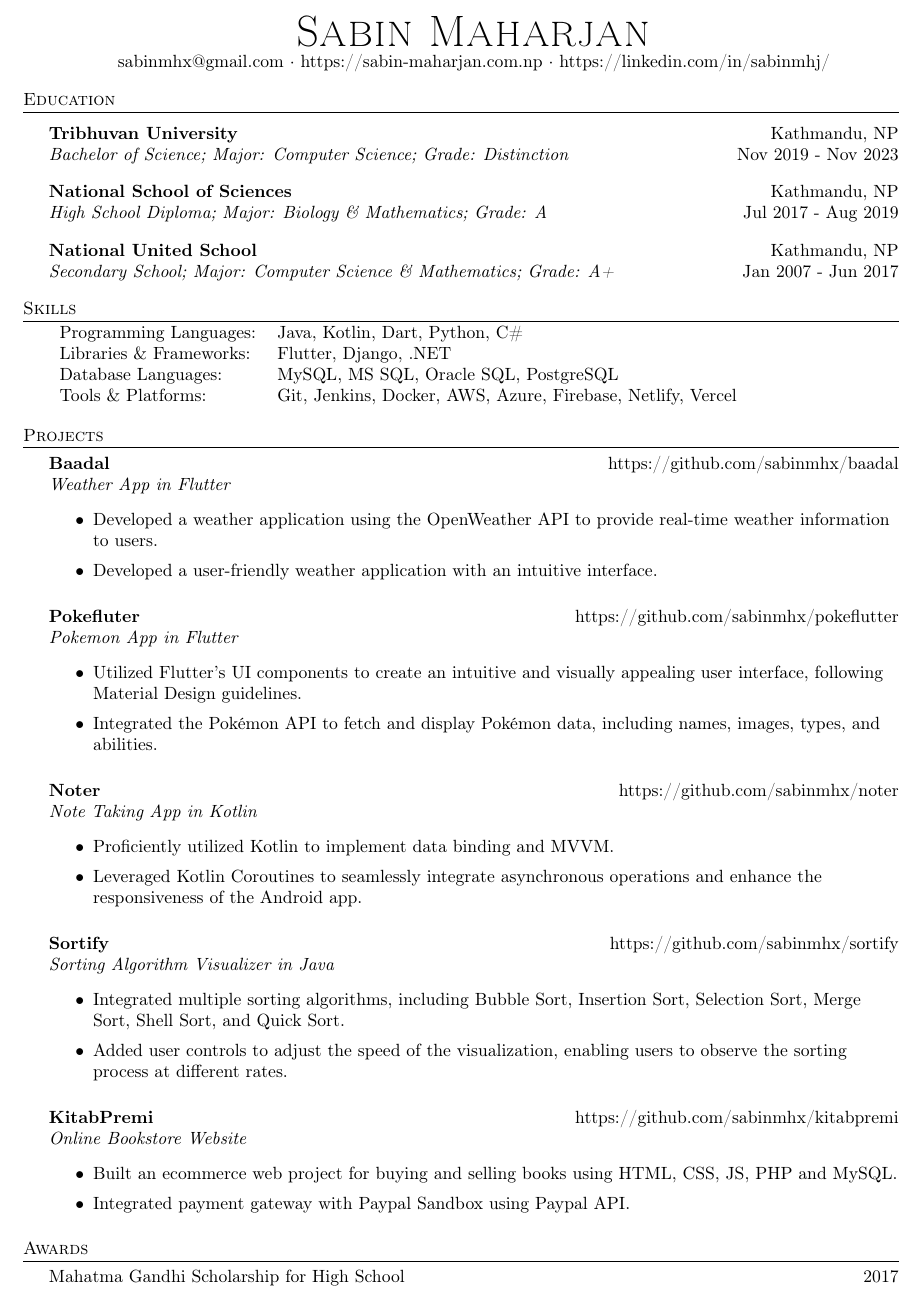
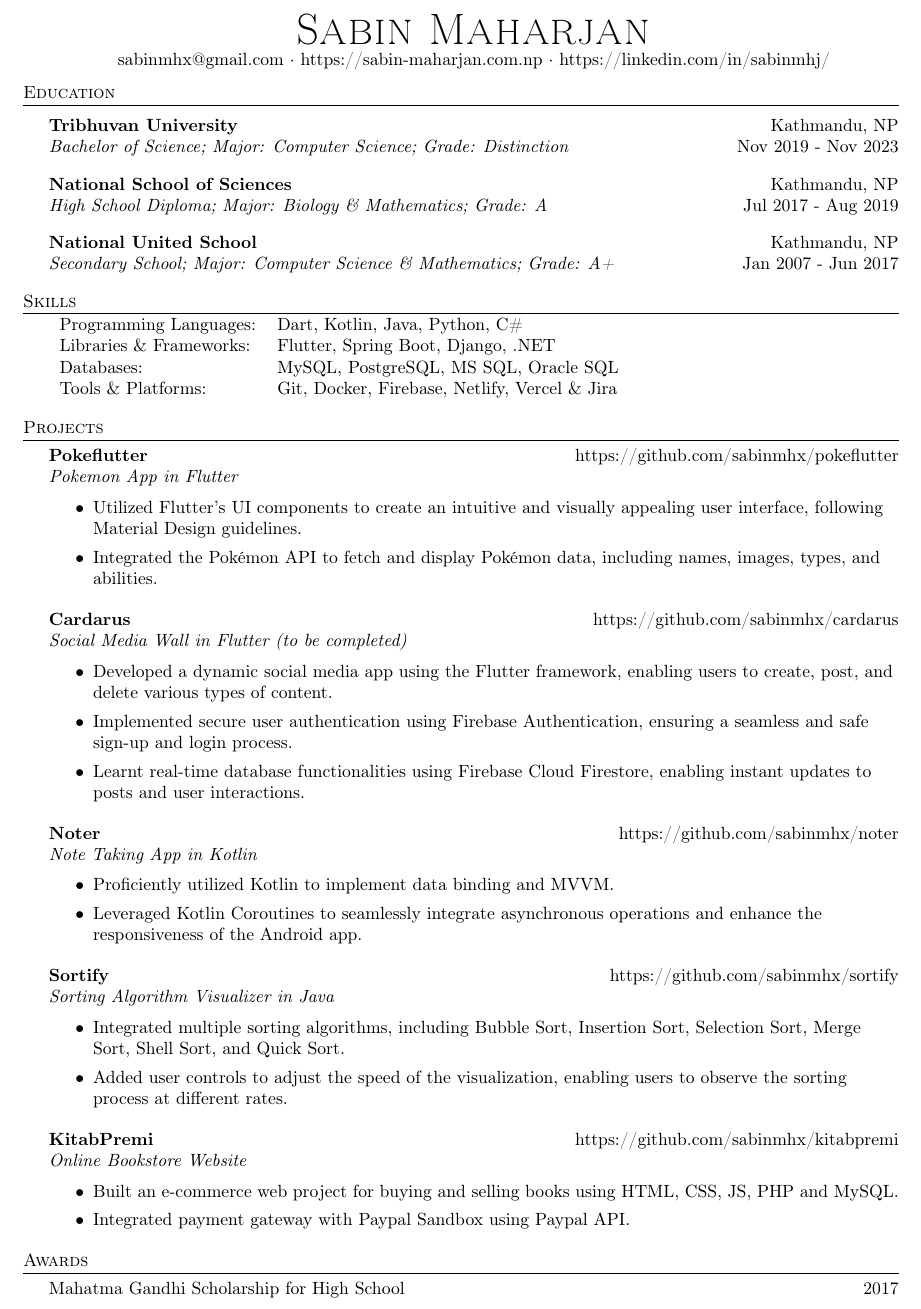
Before and after one commit to sabinmhx/resume, a LaTeX document (main.tex): part of the page, cut so that both start at the same text. Compiled offline with pdfLaTeX.

Commit message:
Update main.tex

```diff
--- a/main.tex
+++ b/main.tex
@@ -111,29 +111,30 @@
 %==== Skills ====%
 \header{Skills}
 \begin{tabularx}{\textwidth}{ l X }
-	Programming Languages: & Java, Kotlin, Dart, Python, C\#      \\
-	Libraries \& Frameworks:  & Flutter, Django, .NET  \\
-    Database Languages:  & MySQL, MS SQL, Oracle SQL, PostgreSQL  \\
-    Tools \& Platforms:  & Git, Jenkins, Docker, AWS, Azure, Firebase, Netlify, Vercel \\
+	Programming Languages: & Dart, Kotlin, Java, Python, C\#      \\
+	Libraries \& Frameworks:  & Flutter, Spring Boot, Django, .NET  \\
+    Databases:  & MySQL, PostgreSQL, MS SQL, Oracle SQL  \\
+    Tools \& Platforms:  & Git, Docker, Firebase, Netlify, Vercel \& Jira \\
 \end{tabularx}
 \vspace{2mm}
 
 %==== Projects ====%
 \header{Projects}
-{\textbf{Baadal}}\hfill https://github.com/sabinmhx/baadal\\
-\textit{Weather App in Flutter}
-\begin{itemize} \itemsep 1pt
-	\item Developed a weather application using the OpenWeather API to provide real-time weather information to users.
-	\item Developed a user-friendly weather application with an intuitive interface.
-\end{itemize}
 
-\vspace*{2mm}
-
-{\textbf{Pokefluter}}\hfill https://github.com/sabinmhx/pokeflutter\\
+{\textbf{Pokeflutter}}\hfill https://github.com/sabinmhx/pokeflutter\\
 \textit{Pokemon App in Flutter}
 \begin{itemize} \itemsep 1pt
 	\item Utilized Flutter's UI components to create an intuitive and visually appealing user interface, following Material Design guidelines.
 	\item Integrated the Pokémon API to fetch and display Pokémon data, including names, images, types, and abilities.
+\end{itemize}
+\vspace*{2mm}
+
+{\textbf{Cardarus}}\hfill https://github.com/sabinmhx/cardarus\\
+\textit{Social Media Wall in Flutter (to be completed)}
+\begin{itemize} \itemsep 1pt
+	\item Developed a dynamic social media app using the Flutter framework, enabling users to create, post, and delete various types of content.
+    \item Implemented secure user authentication using Firebase Authentication, ensuring a seamless and safe sign-up and login process.
+    \item Learnt real-time database functionalities using Firebase Cloud Firestore, enabling instant updates to posts and user interactions.
 \end{itemize}
 \vspace*{2mm}
 
@@ -157,7 +158,7 @@
 {\textbf{KitabPremi}}\hfill https://github.com/sabinmhx/kitabpremi\\
 \textit{Online Bookstore Website}
 \begin{itemize} \itemsep 1pt
-	\item Built an ecommerce web project for buying and selling books using HTML, CSS, JS, PHP and MySQL.
+	\item Built an e-commerce web project for buying and selling books using HTML, CSS, JS, PHP and MySQL.
 	\item Integrated payment gateway with Paypal Sandbox using Paypal API.
 \end{itemize}
 \vspace*{2mm}
```
